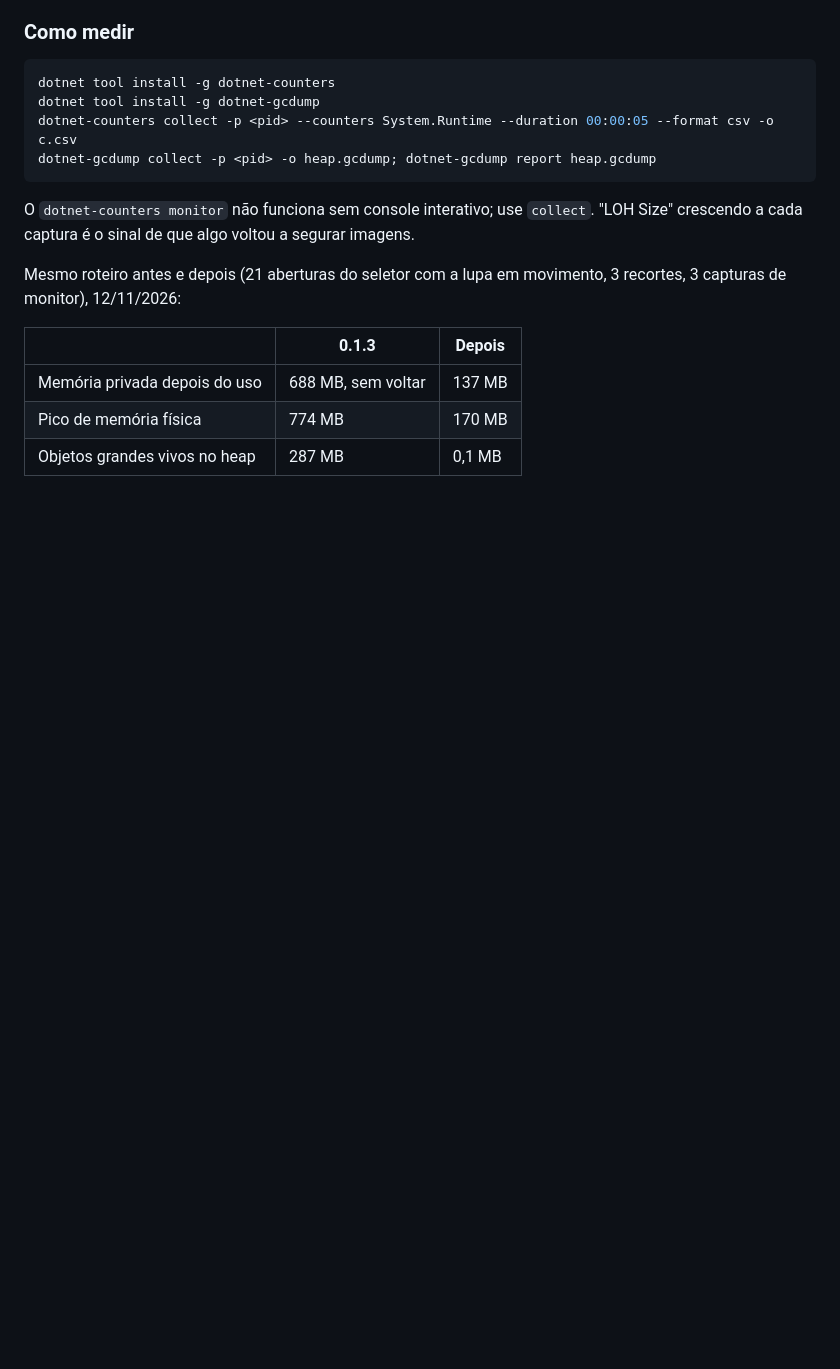
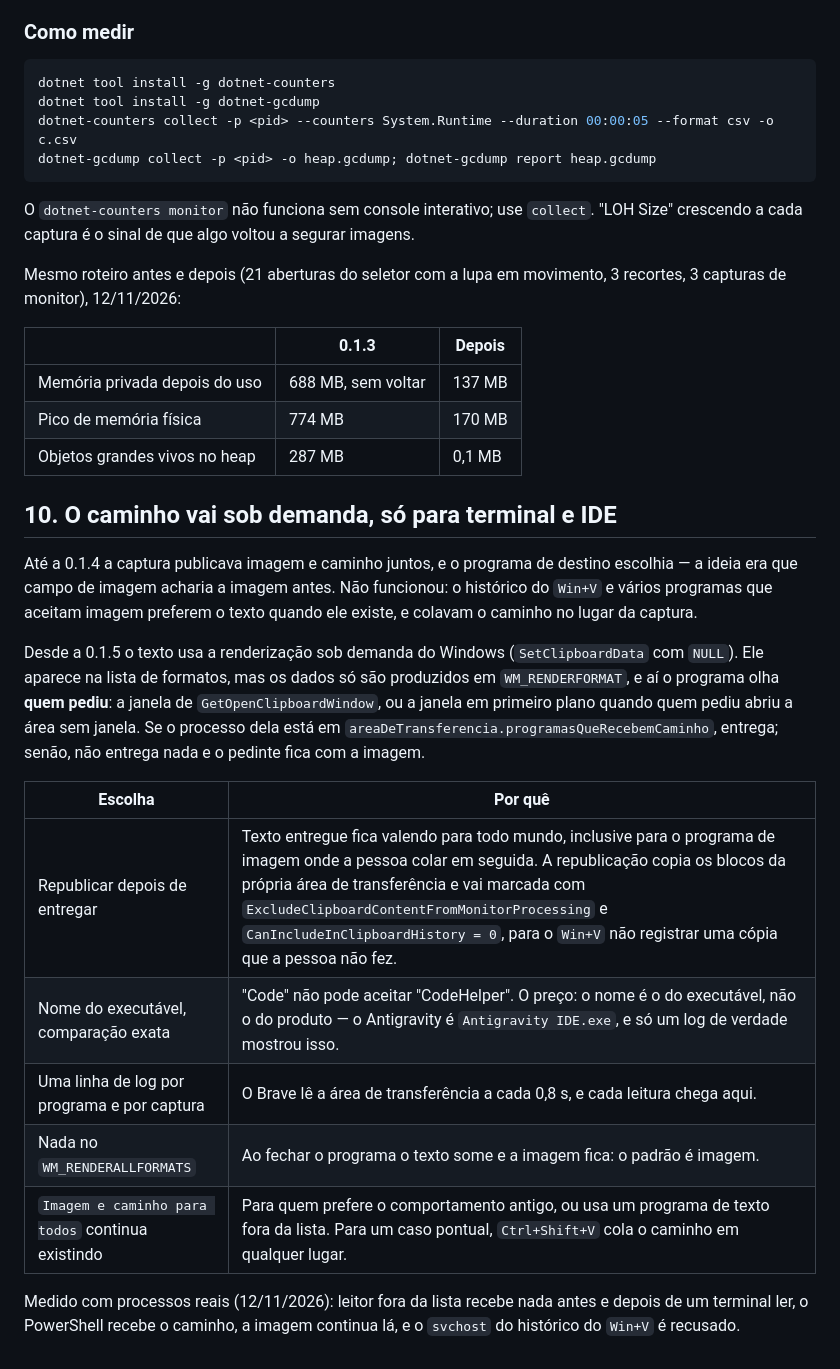
Before and after one commit to marreiradigital/print-dev, a Markdown page: docs/decisoes-de-arquitetura.md, the part around the change. Drawn GitHub-style; blank space fills up the shorter version.

Commit message:
docs(clipboard): registra a decisao do caminho sob demanda
A captura deixou de publicar imagem e caminho juntos, que era uma decisão central do
produto. A seção 10 guarda o porquê, as escolhas que vieram junto (republicar depois
de entregar, nome exato do executável, log por programa, nada ao fechar) e o que foi
medido, para ninguém voltar ao comportamento antigo achando que era o certo.

```diff
--- a/docs/decisoes-de-arquitetura.md
+++ b/docs/decisoes-de-arquitetura.md
@@ -156,3 +156,28 @@ de monitor), 12/11/2026:
 | Memória privada depois do uso | 688 MB, sem voltar | 137 MB |
 | Pico de memória física | 774 MB | 170 MB |
 | Objetos grandes vivos no heap | 287 MB | 0,1 MB |
+
+## 10. O caminho vai sob demanda, só para terminal e IDE
+
+Até a 0.1.4 a captura publicava imagem e caminho juntos, e o programa de destino escolhia — a ideia
+era que campo de imagem acharia a imagem antes. Não funcionou: o histórico do `Win+V` e vários
+programas que aceitam imagem preferem o texto quando ele existe, e colavam o caminho no lugar da
+captura.
+
+Desde a 0.1.5 o texto usa a renderização sob demanda do Windows (`SetClipboardData` com `NULL`). Ele
+aparece na lista de formatos, mas os dados só são produzidos em `WM_RENDERFORMAT`, e aí o programa
+olha **quem pediu**: a janela de `GetOpenClipboardWindow`, ou a janela em primeiro plano quando quem
+pediu abriu a área sem janela. Se o processo dela está em `areaDeTransferencia.programasQueRecebemCaminho`,
+entrega; senão, não entrega nada e o pedinte fica com a imagem.
+
+| Escolha | Por quê |
+|---|---|
+| Republicar depois de entregar | Texto entregue fica valendo para todo mundo, inclusive para o programa de imagem onde a pessoa colar em seguida. A republicação copia os blocos da própria área de transferência e vai marcada com `ExcludeClipboardContentFromMonitorProcessing` e `CanIncludeInClipboardHistory = 0`, para o `Win+V` não registrar uma cópia que a pessoa não fez. |
+| Nome do executável, comparação exata | "Code" não pode aceitar "CodeHelper". O preço: o nome é o do executável, não o do produto — o Antigravity é `Antigravity IDE.exe`, e só um log de verdade mostrou isso. |
+| Uma linha de log por programa e por captura | O Brave lê a área de transferência a cada 0,8 s, e cada leitura chega aqui. |
+| Nada no `WM_RENDERALLFORMATS` | Ao fechar o programa o texto some e a imagem fica: o padrão é imagem. |
+| `Imagem e caminho para todos` continua existindo | Para quem prefere o comportamento antigo, ou usa um programa de texto fora da lista. Para um caso pontual, `Ctrl+Shift+V` cola o caminho em qualquer lugar. |
+
+Medido com processos reais (12/11/2026): leitor fora da lista recebe nada antes e depois de um
+terminal ler, o PowerShell recebe o caminho, a imagem continua lá, e o `svchost` do histórico do
+`Win+V` é recusado.
```
